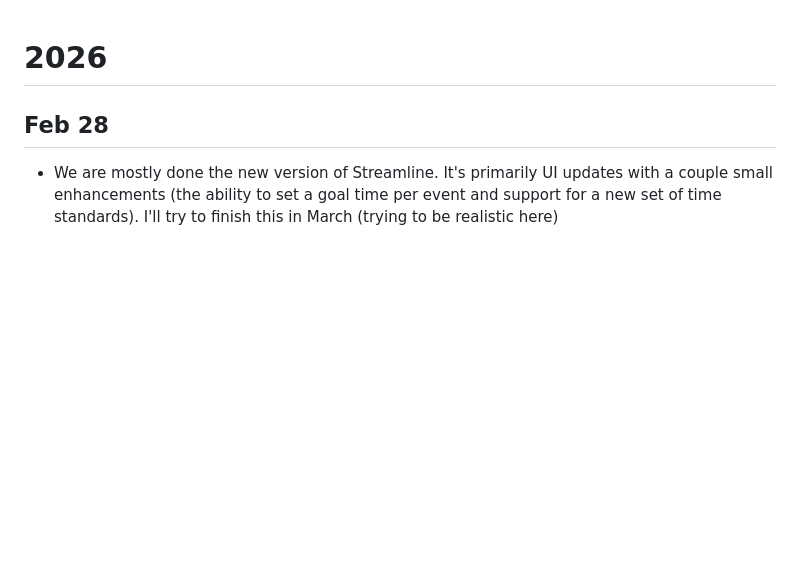
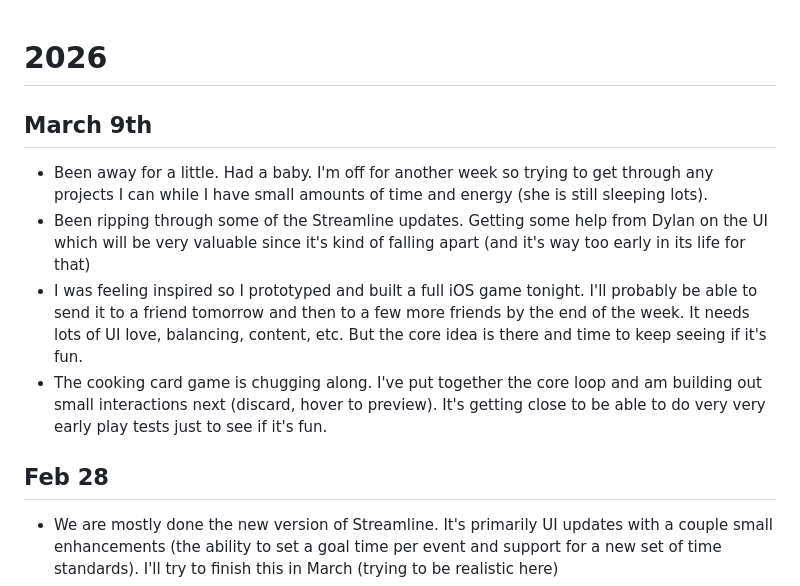
Before and after one commit to staticsteven/work-log, a Markdown page: log.md, the part around the change. GitHub-like rendering; blank space fills up the shorter version.

Commit message:
log update

```diff
--- a/log.md
+++ b/log.md
@@ -1,4 +1,10 @@
 # 2026
+## March 9th
+- Been away for a little. Had a baby. I'm off for another week so trying to get through any projects I can while I have small amounts of time and energy (she is still sleeping lots).
+- Been ripping through some of the Streamline updates. Getting some help from Dylan on the UI which will be very valuable since it's kind of falling apart (and it's way too early in its life for that)
+- I was feeling inspired so I prototyped and built a full iOS game tonight. I'll probably be able to send it to a friend tomorrow and then to a few more friends by the end of the week. It needs lots of UI love, balancing, content, etc. But the core idea is there and time to keep seeing if it's fun.
+- The cooking card game is chugging along. I've put together the core loop and am building out small interactions next (discard, hover to preview). It's getting close to be able to do very very early play tests just to see if it's fun.
+
 ## Feb 28
 - We are mostly done the new version of Streamline. It's primarily UI updates with a couple small enhancements (the ability to set a goal time per event and support for a new set of time standards). I'll try to finish this in March (trying to be realistic here)
 - I have been iterating on the card game here and there, trying to find at the least the core loop. I'm stuck in a refactor phase right now because the code base was a mess after following a couple different tutorials that weren't the best from a code quality standpoint.
```
